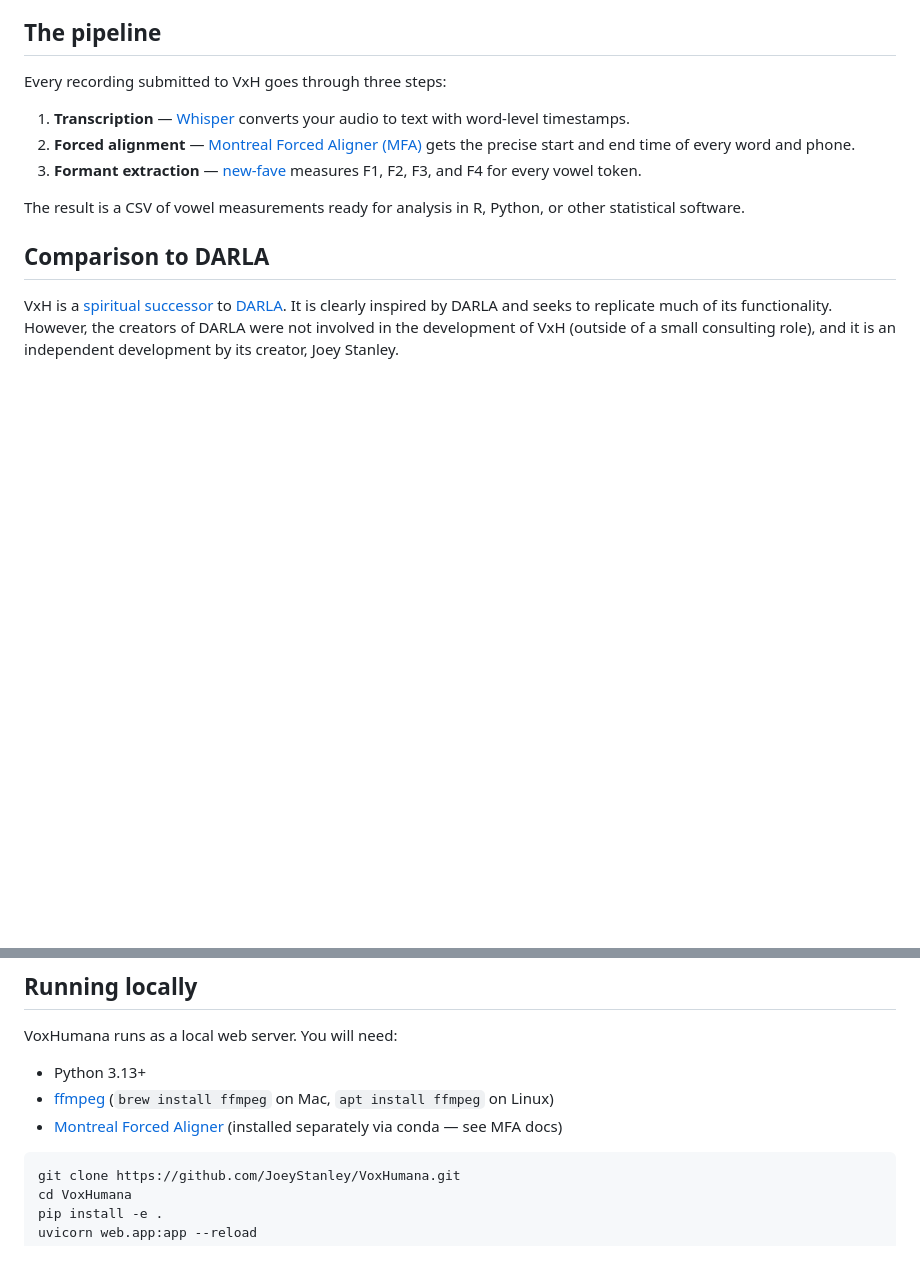
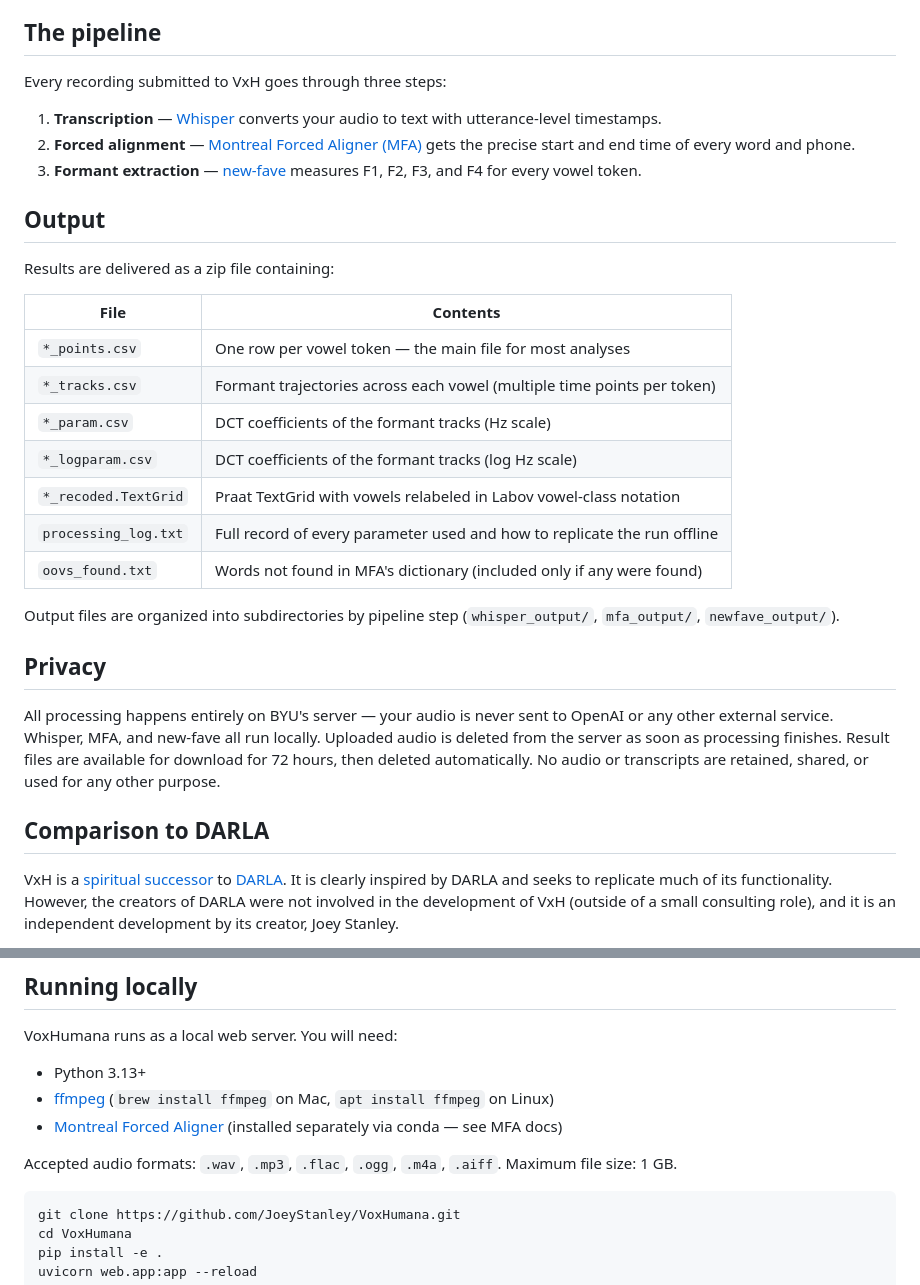
Before and after one commit to JoeyStanley/VoxHumana, a Markdown page: README.md, 2 parts joined by grey strips. GitHub-like rendering; blank space fills up the shorter version.

Commit message:
update readme to reflect recent changes

````diff
--- a/README.md
+++ b/README.md
@@ -9,11 +9,29 @@ of formant measurements without having to download software or code anything you
 
 Every recording submitted to VxH goes through three steps:
 
-1. **Transcription** — [Whisper](https://openai.com/index/whisper/) converts your audio to text with word-level timestamps.
+1. **Transcription** — [Whisper](https://openai.com/index/whisper/) converts your audio to text with utterance-level timestamps.
 2. **Forced alignment** — [Montreal Forced Aligner (MFA)](https://montreal-forced-aligner.readthedocs.io) gets the precise start and end time of every word and phone.
 3. **Formant extraction** — [new-fave](https://forced-alignment-and-vowel-extraction.github.io/new-fave/) measures F1, F2, F3, and F4 for every vowel token.
 
-The result is a CSV of vowel measurements ready for analysis in R, Python, or other statistical software.
+## Output
+
+Results are delivered as a zip file containing:
+
+| File | Contents |
+|------|----------|
+| `*_points.csv` | One row per vowel token — the main file for most analyses |
+| `*_tracks.csv` | Formant trajectories across each vowel (multiple time points per token) |
+| `*_param.csv` | DCT coefficients of the formant tracks (Hz scale) |
+| `*_logparam.csv` | DCT coefficients of the formant tracks (log Hz scale) |
+| `*_recoded.TextGrid` | Praat TextGrid with vowels relabeled in Labov vowel-class notation |
+| `processing_log.txt` | Full record of every parameter used and how to replicate the run offline |
+| `oovs_found.txt` | Words not found in MFA's dictionary (included only if any were found) |
+
+Output files are organized into subdirectories by pipeline step (`whisper_output/`, `mfa_output/`, `newfave_output/`).
+
+## Privacy
+
+All processing happens entirely on BYU's server — your audio is never sent to OpenAI or any other external service. Whisper, MFA, and new-fave all run locally. Uploaded audio is deleted from the server as soon as processing finishes. Result files are available for download for 72 hours, then deleted automatically. No audio or transcripts are retained, shared, or used for any other purpose.
 
 ## Comparison to DARLA
 
@@ -32,6 +50,8 @@ VoxHumana runs as a local web server. You will need:
 - Python 3.13+
 - [ffmpeg](https://ffmpeg.org) (`brew install ffmpeg` on Mac, `apt install ffmpeg` on Linux)
 - [Montreal Forced Aligner](https://montreal-forced-aligner.readthedocs.io) (installed separately via conda — see MFA docs)
+
+Accepted audio formats: `.wav`, `.mp3`, `.flac`, `.ogg`, `.m4a`, `.aiff`. Maximum file size: 1 GB.
 
 ```bash
 git clone https://github.com/JoeyStanley/VoxHumana.git
````
